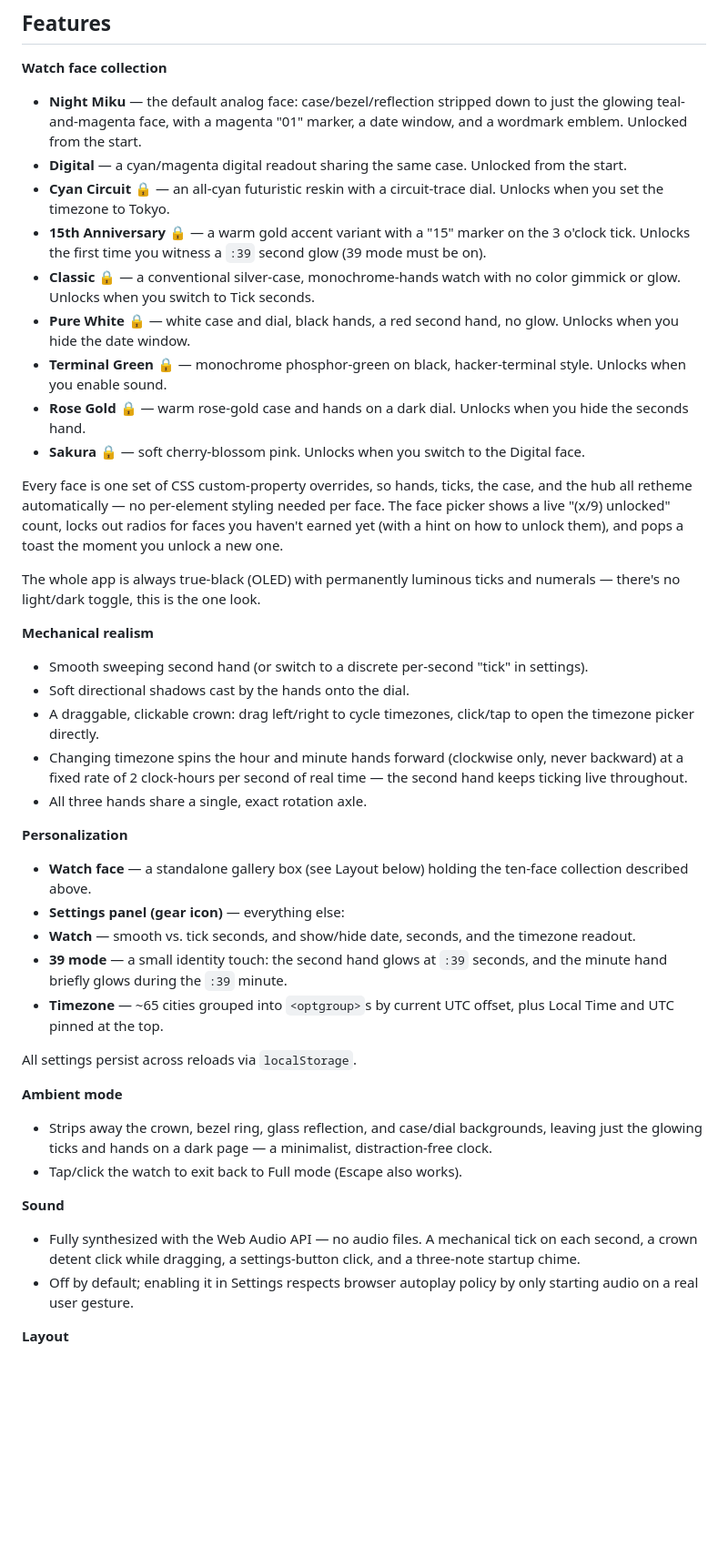
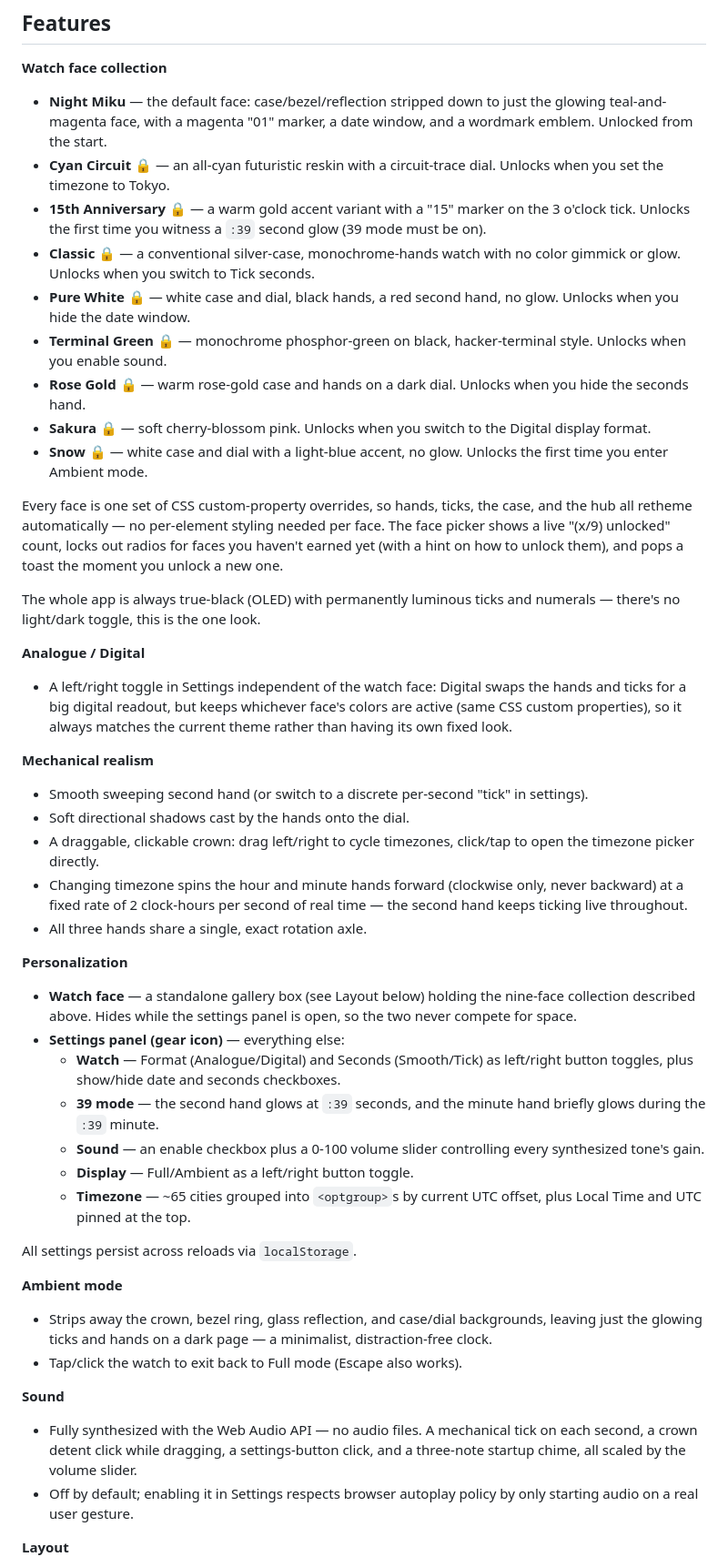
Before and after one commit to TheBooleanJulian/miku-watch, a Markdown page: README.md, the part around one of its changes. Shown at 91% size. Rendered like a GitHub page; blank space fills up the shorter version.

Commit message:
Update README for Analogue/Digital toggle, L/R toggles, volume slider, Snow face
Co-Authored-By: Claude Sonnet 5 <noreply@anthropic.com>

```diff
--- a/README.md
+++ b/README.md
@@ -10,11 +10,9 @@ Clone the repo and open `index.html` directly in a browser to run it.
 ## Features
 
 **Watch face collection**
-- **Night Miku** — the default analog face: case/bezel/reflection stripped
-  down to just the glowing teal-and-magenta face, with a magenta "01"
-  marker, a date window, and a wordmark emblem. Unlocked from the start.
-- **Digital** — a cyan/magenta digital readout sharing the same case. Unlocked
-  from the start.
+- **Night Miku** — the default face: case/bezel/reflection stripped down to
+  just the glowing teal-and-magenta face, with a magenta "01" marker, a date
+  window, and a wordmark emblem. Unlocked from the start.
 - **Cyan Circuit** 🔒 — an all-cyan futuristic reskin with a circuit-trace dial.
   Unlocks when you set the timezone to Tokyo.
 - **15th Anniversary** 🔒 — a warm gold accent variant with a "15" marker on
@@ -29,7 +27,9 @@ Clone the repo and open `index.html` directly in a browser to run it.
 - **Rose Gold** 🔒 — warm rose-gold case and hands on a dark dial. Unlocks
   when you hide the seconds hand.
 - **Sakura** 🔒 — soft cherry-blossom pink. Unlocks when you switch to the
-  Digital face.
+  Digital display format.
+- **Snow** 🔒 — white case and dial with a light-blue accent, no glow.
+  Unlocks the first time you enter Ambient mode.
 
 Every face is one set of CSS custom-property overrides, so hands, ticks, the
 case, and the hub all retheme automatically — no per-element styling needed
@@ -39,6 +39,12 @@ and pops a toast the moment you unlock a new one.
 
 The whole app is always true-black (OLED) with permanently luminous ticks and
 numerals — there's no light/dark toggle, this is the one look.
+
+**Analogue / Digital**
+- A left/right toggle in Settings independent of the watch face: Digital
+  swaps the hands and ticks for a big digital readout, but keeps whichever
+  face's colors are active (same CSS custom properties), so it always
+  matches the current theme rather than having its own fixed look.
 
 **Mechanical realism**
 - Smooth sweeping second hand (or switch to a discrete per-second "tick" in settings).
@@ -52,14 +58,18 @@ numerals — there's no light/dark toggle, this is the one look.
 
 **Personalization**
 - **Watch face** — a standalone gallery box (see Layout below) holding the
-  ten-face collection described above.
+  nine-face collection described above. Hides while the settings panel is
+  open, so the two never compete for space.
 - **Settings panel (gear icon)** — everything else:
-- **Watch** — smooth vs. tick seconds, and show/hide date, seconds, and the
-  timezone readout.
-- **39 mode** — a small identity touch: the second hand glows at `:39` seconds,
-  and the minute hand briefly glows during the `:39` minute.
-- **Timezone** — ~65 cities grouped into `<optgroup>`s by current UTC offset,
-  plus Local Time and UTC pinned at the top.
+  - **Watch** — Format (Analogue/Digital) and Seconds (Smooth/Tick) as
+    left/right button toggles, plus show/hide date and seconds checkboxes.
+  - **39 mode** — the second hand glows at `:39` seconds, and the minute
+    hand briefly glows during the `:39` minute.
+  - **Sound** — an enable checkbox plus a 0-100 volume slider controlling
+    every synthesized tone's gain.
+  - **Display** — Full/Ambient as a left/right button toggle.
+  - **Timezone** — ~65 cities grouped into `<optgroup>`s by current UTC
+    offset, plus Local Time and UTC pinned at the top.
 
 All settings persist across reloads via `localStorage`.
 
@@ -72,7 +82,7 @@ All settings persist across reloads via `localStorage`.
 **Sound**
 - Fully synthesized with the Web Audio API — no audio files. A mechanical
   tick on each second, a crown detent click while dragging, a settings-button
-  click, and a three-note startup chime.
+  click, and a three-note startup chime, all scaled by the volume slider.
 - Off by default; enabling it in Settings respects browser autoplay policy
   by only starting audio on a real user gesture.
 
```
Also changed, not shown: other parts of README.md (+3 -2 lines).
